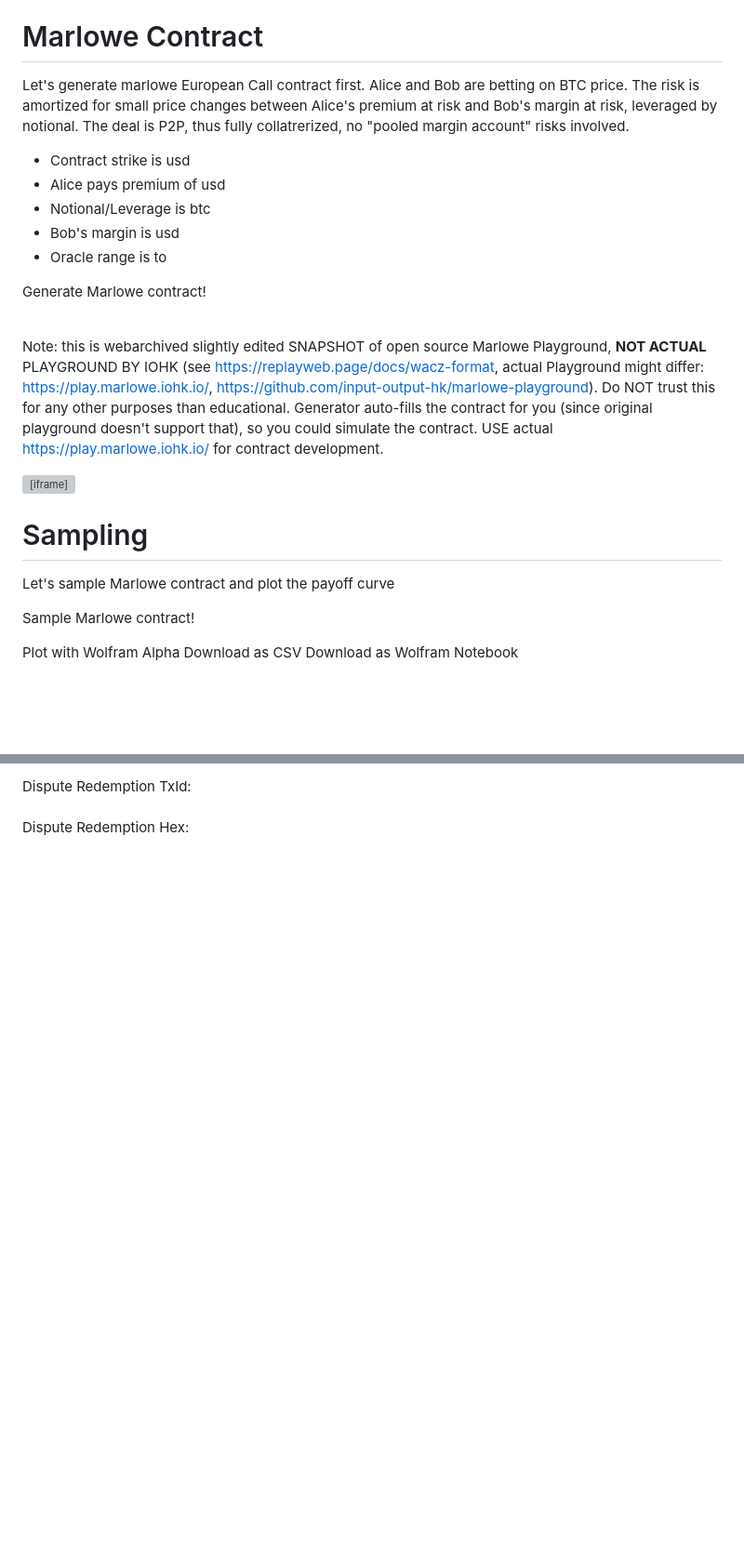
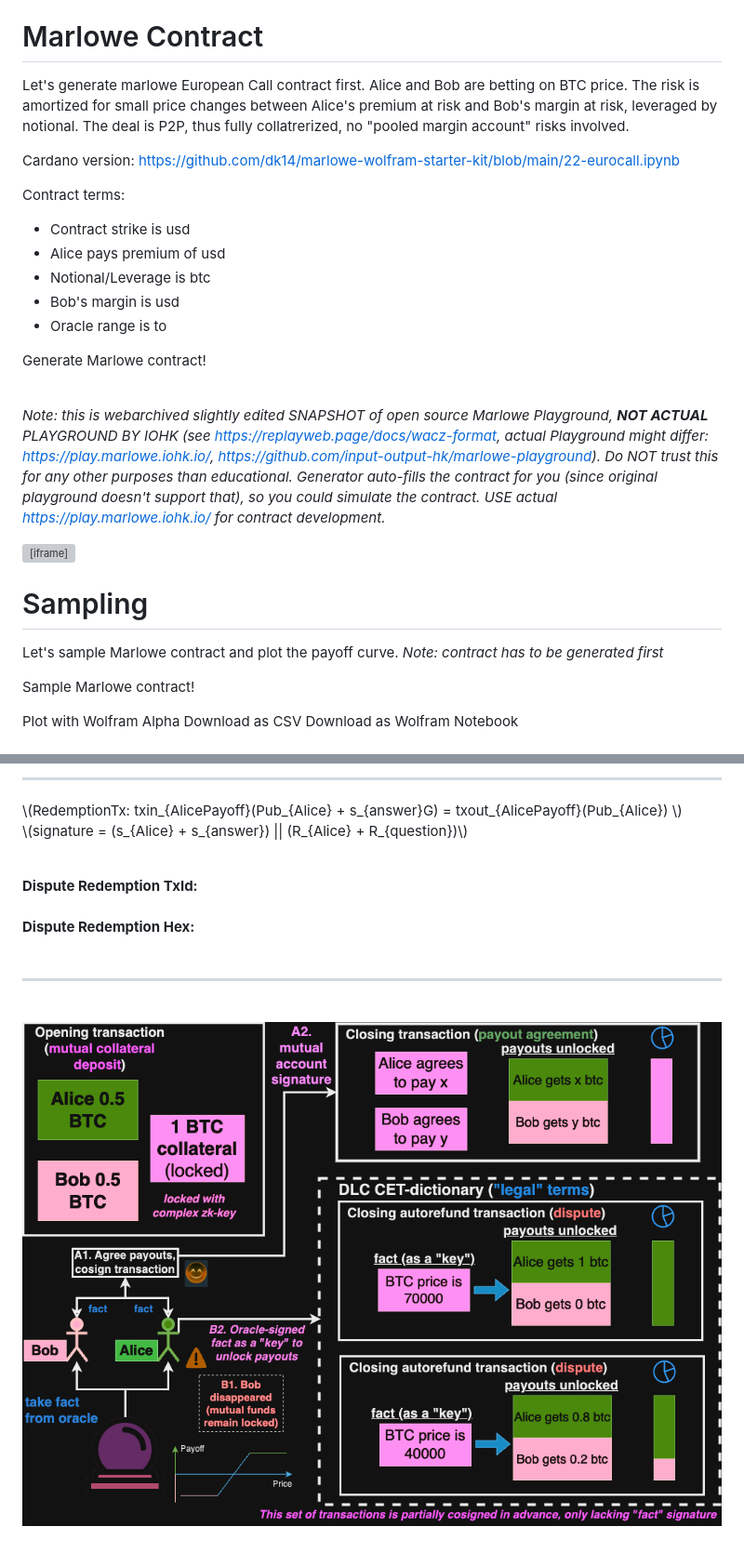
Before and after one commit to dk14/marlowe-wolfram-webdoc, a Markdown page: docs-src/eurocall.md, 2 parts joined by grey strips. Shown: that part at 93% size. Drawn GitHub-style; pictures changed too: docs-src/diagram.png (added); blank space fills up the shorter version; grey boxes are pictures that could not be loaded.

```diff
--- a/docs-src/eurocall.md
+++ b/docs-src/eurocall.md
@@ -165,7 +165,11 @@ BTC price is: <input id = "ticker"></input> (<input type="checkbox" id="lock" na
 
 # Marlowe Contract
 
-Let's generate marlowe European Call contract first. Alice and Bob are betting on BTC price. The risk is amortized for small price changes between Alice's premium at risk and Bob's margin at risk, leveraged by notional. The deal is P2P, thus fully collatrerized, no "pooled margin account" risks involved.
+Let's generate marlowe European Call contract first. Alice and Bob are betting on BTC price. The risk is amortized for small price changes between Alice's premium at risk and Bob's margin at risk, leveraged by notional. The deal is P2P, thus fully collatrerized, no "pooled margin account" risks involved.<br/>
+
+Cardano version: https://github.com/dk14/marlowe-wolfram-starter-kit/blob/main/22-eurocall.ipynb
+
+Contract terms:
 
 * Contract strike is <input type="number" id="strike" name="quantity" min="1" max="100000" value="30000"></input> usd
 * Alice pays premium of <input type="number" id="premium" name="quantity" min="1" max="100000" value="200"></input> usd
@@ -203,7 +207,7 @@ Generate Marlowe contract!
 <div id="progress-offset" style="display:none"></div>
 <progress id="sampling-progress" value="0" max="100" style="display:none"></progress>
 
-Note: this is webarchived slightly edited SNAPSHOT of open source Marlowe Playground, **NOT ACTUAL** PLAYGROUND BY IOHK (see https://replayweb.page/docs/wacz-format, actual Playground might differ: https://play.marlowe.iohk.io/, https://github.com/input-output-hk/marlowe-playground). Do NOT trust this for any other purposes than educational. Generator auto-fills the contract for you (since original playground doesn't support that), so you could simulate the contract. USE actual https://play.marlowe.iohk.io/ for contract development.
+*Note: this is webarchived slightly edited SNAPSHOT of open source Marlowe Playground, **NOT ACTUAL** PLAYGROUND BY IOHK (see https://replayweb.page/docs/wacz-format, actual Playground might differ: https://play.marlowe.iohk.io/, https://github.com/input-output-hk/marlowe-playground). Do NOT trust this for any other purposes than educational. Generator auto-fills the contract for you (since original playground doesn't support that), so you could simulate the contract. USE actual https://play.marlowe.iohk.io/ for contract development.*
 
 <iframe src="./marlowe.html"
 title="Marlowe" height="800" width = "100%" id = "marlowe-frame"
@@ -215,7 +219,8 @@ frameborder="no">
 
 # Sampling
 
-Let's sample Marlowe contract and plot the payoff curve
+Let's sample Marlowe contract and plot the payoff curve.
+*Note: contract has to be generated first*
 
 <button type="button" id="sample-btn" style="height: 30px;" disabled onclick="window.api.sampleMarloweContract().then(() => window.api.embedWolfPlot(document.getElementById('wolf-plot')))">Sample Marlowe contract!</button>
 <br/>
@@ -280,6 +306,16 @@ Dispute CET Hex: <br/><span id = "dispute-hex"></span><br/>
 
-Dispute Redemption TxId: <br/><span id = "dispute-red-tx-id"></span><br/>
-Dispute Redemption Hex: <br/><span id = "dispute-red-hex"></span><br/>
+----
+\\(RedemptionTx: txin_{AlicePayoff}(Pub_{Alice} + s_{answer}G) = txout_{AlicePayoff}(Pub_{Alice}) \\) <br/>
+\\(signature = (s_{Alice} + s_{answer}) || (R_{Alice} + R_{question})\\)
+<br/><br/>
+
+**Dispute Redemption TxId:** <br/><span id = "dispute-red-tx-id"></span><br/>
+**Dispute Redemption Hex:** <br/><span id = "dispute-red-hex"></span><br/>
+
+----
+<br/>
+
+![image](diagram.png)
 
 <script>
     document.querySelector('#oracle-question').addEventListener('input', btcUpdater)
```
Also changed, not shown: other parts of docs-src/eurocall.md (+32 -11 lines), docs/diagram.png (added), 1 other file.
